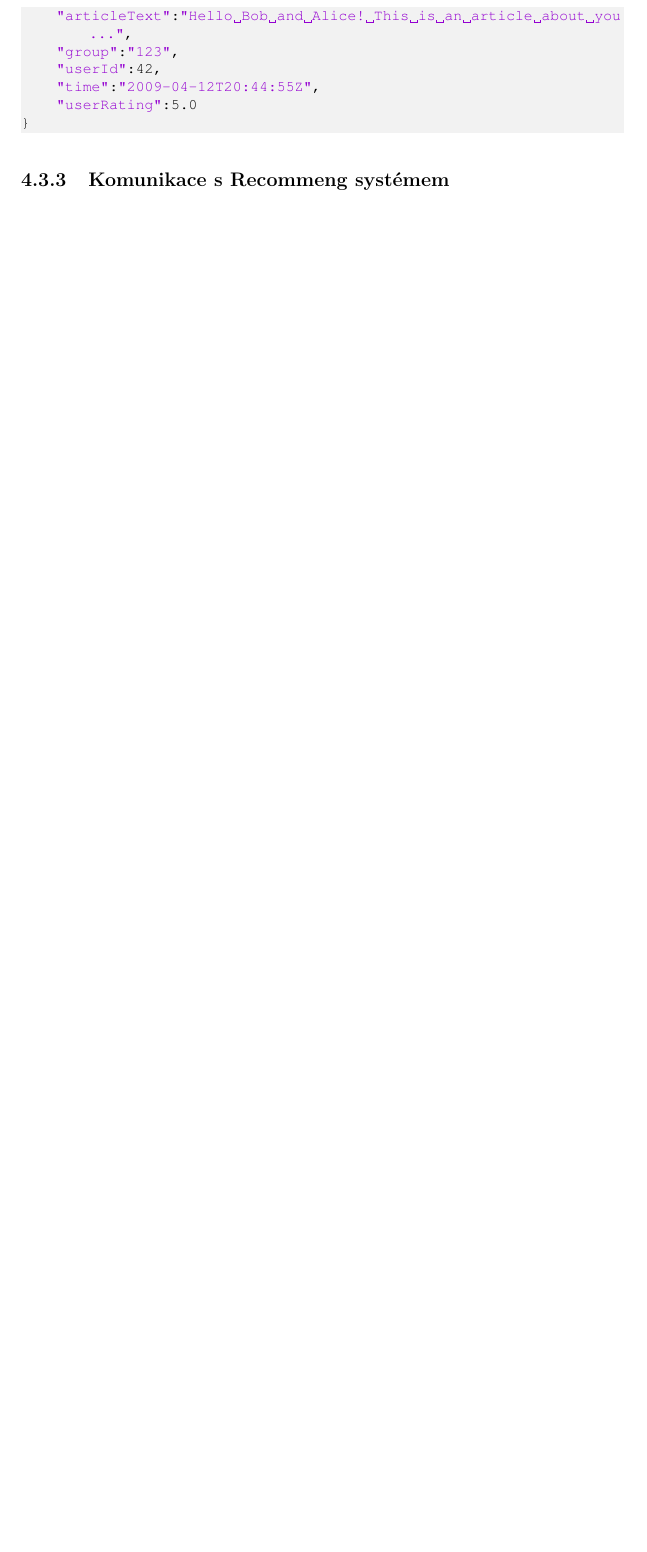
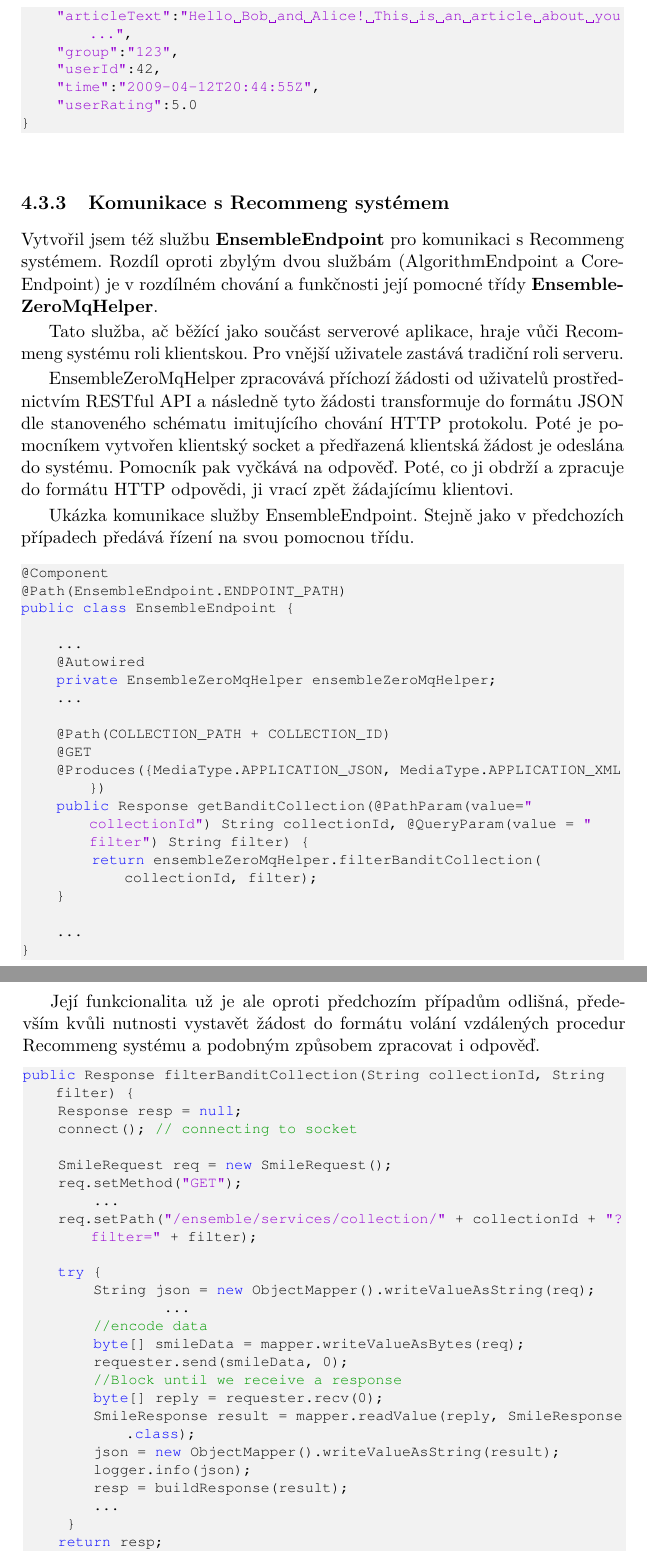
Before and after one commit to bouchja1/MI-DIP-text, a LaTeX thesis (DP_Bouchner_Jan_2014.tex): part of page 69 of 81 before the commit and two parts of pages 69 and 70 of 81 after it, the two joined at a grey line, cut so that both start at the same text, the shorter picture padded with empty space. Compiled offline with pdfLaTeX.

Commit message:
realizace - komunikace s recommeng systemem

```diff
--- a/DP_Bouchner_Jan_2014.tex
+++ b/DP_Bouchner_Jan_2014.tex
@@ -1540,7 +1540,64 @@ Reprezentace tohoto zdroje ve formátu JSON by pak mohla vypadat například tak
 
 \subsection{Komunikace s Recommeng systémem}
 \label{sec:restrec}
-
+Vytvořil jsem též službu \textbf{EnsembleEndpoint} pro komunikaci s Recommeng systémem. Rozdíl oproti zbylým dvou službám (AlgorithmEndpoint a CoreEndpoint) je v rozdílném chování a funkčnosti její pomocné třídy \textbf{EnsembleZeroMqHelper}.
+
+Tato služba, ač běžící jako součást serverové aplikace, hraje vůči Recommeng systému roli klientskou. Pro vnější uživatele zastává tradiční roli serveru.
+
+EnsembleZeroMqHelper zpracovává příchozí žádosti od uživatelů prostřednictvím RESTful API a následně tyto žádosti transformuje do formátu JSON dle stanoveného schématu imitujícího chování HTTP protokolu. Poté je pomocníkem vytvořen klientský socket a předřazená klientská žádost je odeslána do systému. Pomocník pak vyčkává na odpověď. Poté, co ji obdrží a zpracuje do formátu HTTP odpovědi, ji vrací zpět žádajícímu klientovi.
+
+Ukázka komunikace služby EnsembleEndpoint. Stejně jako v předchozích případech předává řízení na svou pomocnou třídu.
+
+\begin{lstlisting}[language=java]
+@Component
+@Path(EnsembleEndpoint.ENDPOINT_PATH)
+public class EnsembleEndpoint {
+
+    ...
+    @Autowired
+    private EnsembleZeroMqHelper ensembleZeroMqHelper;
+    ...
+
+    @Path(COLLECTION_PATH + COLLECTION_ID)
+    @GET
+    @Produces({MediaType.APPLICATION_JSON, MediaType.APPLICATION_XML})
+    public Response getBanditCollection(@PathParam(value="collectionId") String collectionId, @QueryParam(value = "filter") String filter) {
+        return ensembleZeroMqHelper.filterBanditCollection(collectionId, filter);
+    }
+
+    ...
+}
+\end{lstlisting}
+
+Její funkcionalita už je ale oproti předchozím případům odlišná, především kvůli nutnosti vystavět žádost do formátu volání vzdálených procedur Recommeng systému a podobným způsobem zpracovat i odpověď.
+
+\begin{lstlisting}[language=java]
+public Response filterBanditCollection(String collectionId, String filter) {
+    Response resp = null;
+    connect(); // connecting to socket
+
+    SmileRequest req = new SmileRequest();
+    req.setMethod("GET");
+	...
+    req.setPath("/ensemble/services/collection/" + collectionId + "?filter=" + filter);
+
+    try {
+        String json = new ObjectMapper().writeValueAsString(req);
+		...
+        //encode data
+        byte[] smileData = mapper.writeValueAsBytes(req);
+        requester.send(smileData, 0);
+        //Block until we receive a response
+        byte[] reply = requester.recv(0);
+        SmileResponse result = mapper.readValue(reply, SmileResponse.class);
+        json = new ObjectMapper().writeValueAsString(result);
+        logger.info(json);
+        resp = buildResponse(result);
+     	...
+     }
+    return resp;
+}
+\end{lstlisting}
 
 \subsection{Komunikace sady algoritmů pro doporučování}
 \label{sec:alg}
```
Also changed, not shown: DP_Bouchner_Jan_2014.pdf.
